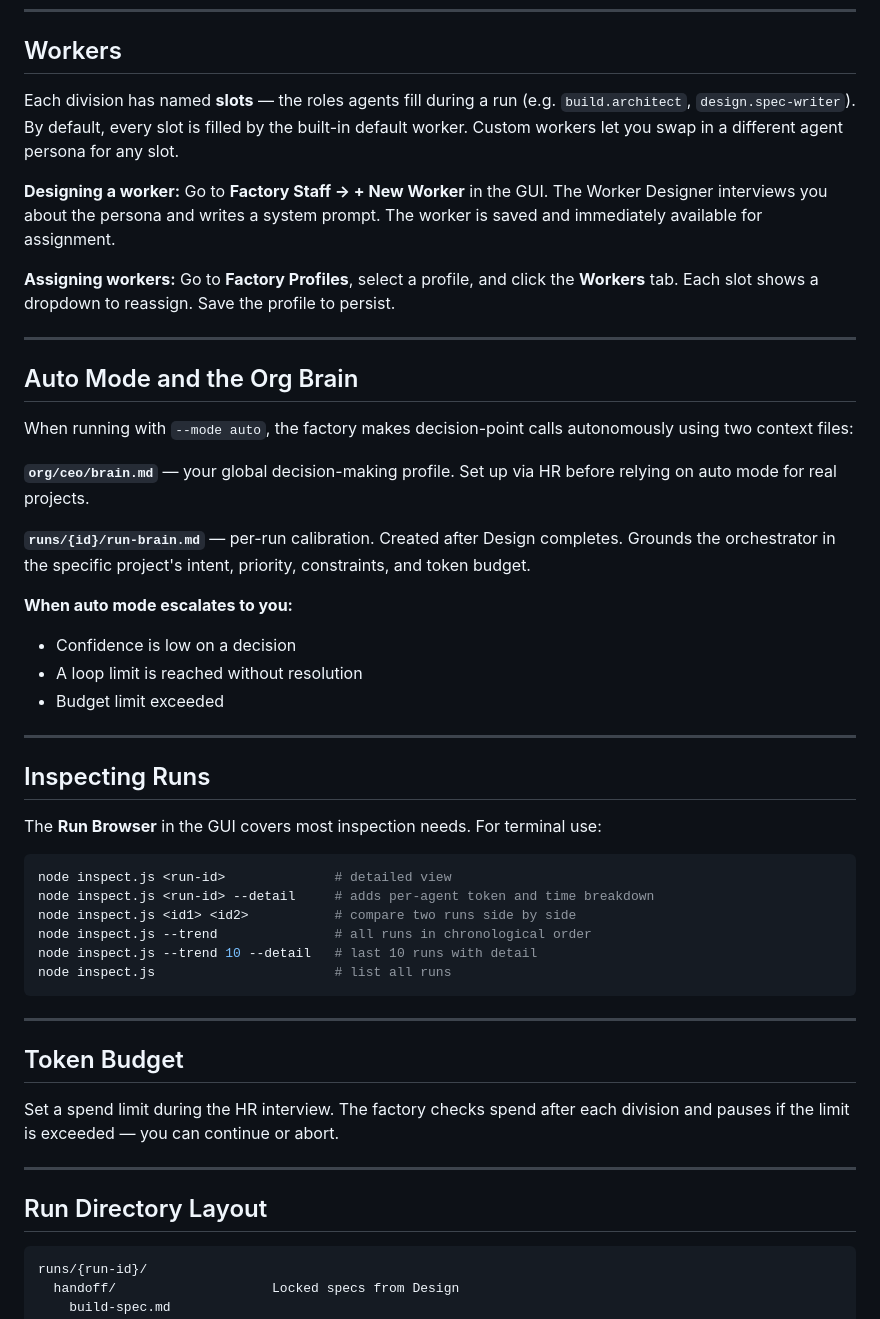
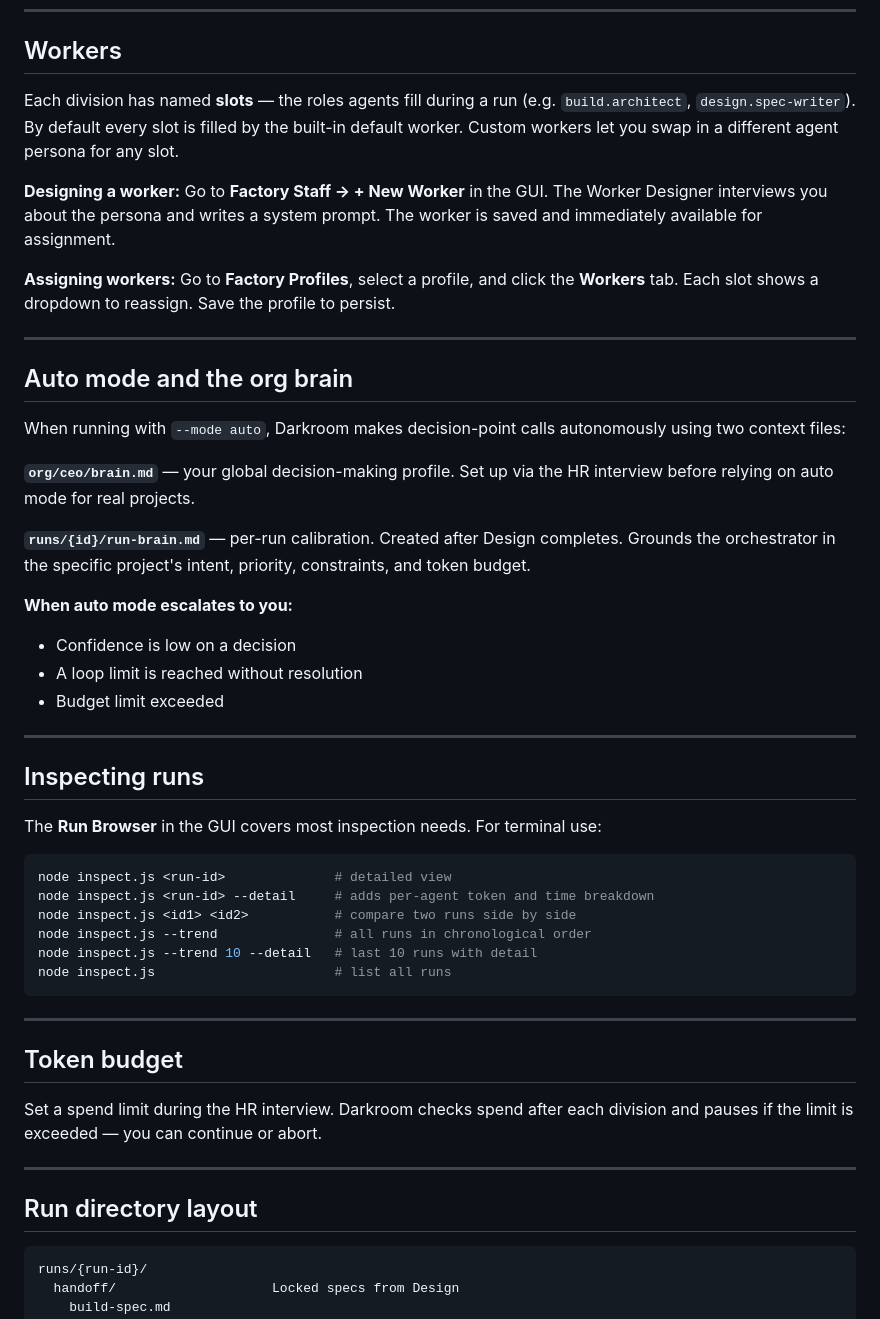
Before and after one commit to loyalj/darkroom, a Markdown page: README.md, the part around one of its changes. Drawn GitHub-style.

````diff
--- a/README.md
+++ b/README.md
@@ -188,7 +192,7 @@ Decision point: `yes` to pass, or for high findings: `accept` (ship with known r
 
 ## Workers
 
-Each division has named **slots** — the roles agents fill during a run (e.g. `build.architect`, `design.spec-writer`). By default, every slot is filled by the built-in default worker. Custom workers let you swap in a different agent persona for any slot.
+Each division has named **slots** — the roles agents fill during a run (e.g. `build.architect`, `design.spec-writer`). By default every slot is filled by the built-in default worker. Custom workers let you swap in a different agent persona for any slot.
 
 **Designing a worker:** Go to **Factory Staff → + New Worker** in the GUI. The Worker Designer interviews you about the persona and writes a system prompt. The worker is saved and immediately available for assignment.
 
@@ -196,11 +200,11 @@ Each division has named **slots** — the roles agents fill during a run (e.g. `
 
 ---
 
-## Auto Mode and the Org Brain
+## Auto mode and the org brain
 
-When running with `--mode auto`, the factory makes decision-point calls autonomously using two context files:
+When running with `--mode auto`, Darkroom makes decision-point calls autonomously using two context files:
 
-**`org/ceo/brain.md`** — your global decision-making profile. Set up via HR before relying on auto mode for real projects.
+**`org/ceo/brain.md`** — your global decision-making profile. Set up via the HR interview before relying on auto mode for real projects.
 
 **`runs/{id}/run-brain.md`** — per-run calibration. Created after Design completes. Grounds the orchestrator in the specific project's intent, priority, constraints, and token budget.
 
@@ -211,7 +215,7 @@ When running with `--mode auto`, the factory makes decision-point calls autonomo
 
 ---
 
-## Inspecting Runs
+## Inspecting runs
 
 The **Run Browser** in the GUI covers most inspection needs. For terminal use:
 
@@ -226,13 +230,13 @@ node inspect.js                       # list all runs
 
 ---
 
-## Token Budget
+## Token budget
 
-Set a spend limit during the HR interview. The factory checks spend after each division and pauses if the limit is exceeded — you can continue or abort.
+Set a spend limit during the HR interview. Darkroom checks spend after each division and pauses if the limit is exceeded — you can continue or abort.
 
 ---
 
-## Run Directory Layout
+## Run directory layout
 
 ```
 runs/{run-id}/
````
Also changed, not shown: other parts of README.md (+48 -44 lines).
